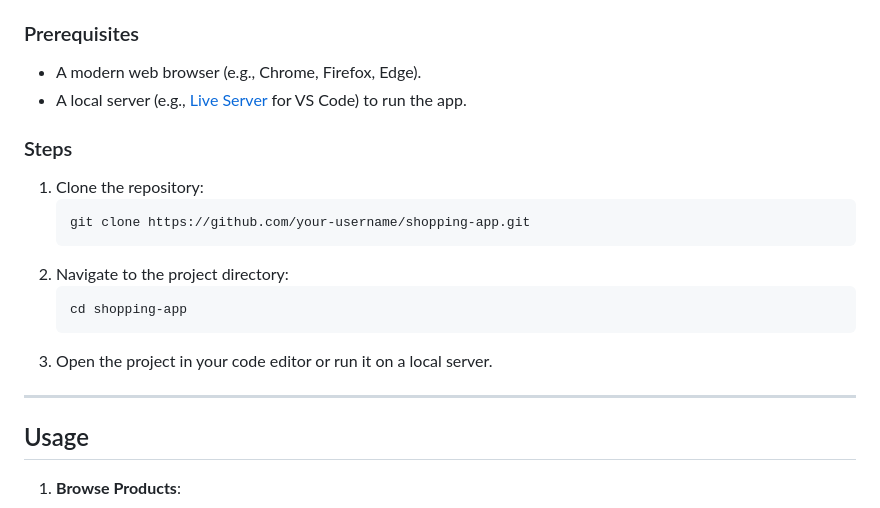
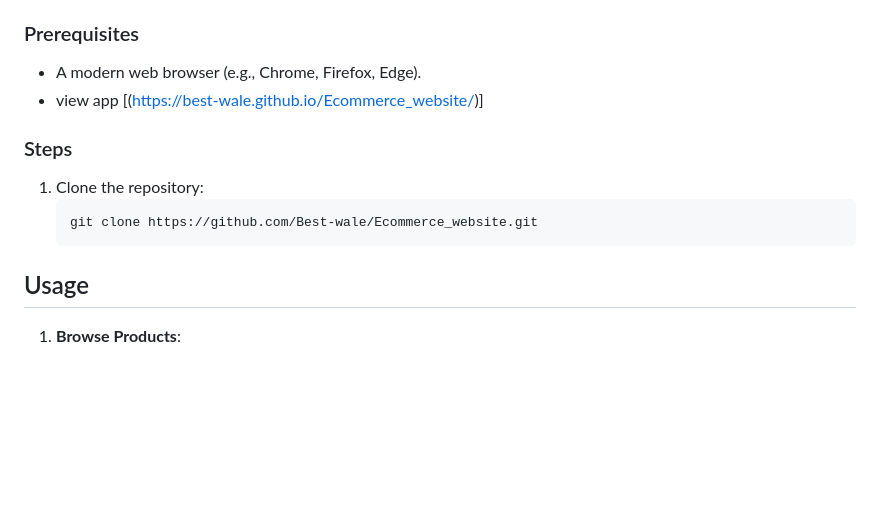
Before and after one commit to Best-wale/Ecommerce_website, a Markdown page: README.md, the part around the change. Rendered like a GitHub page; blank space fills up the shorter version.

````diff
--- a/README.md
+++ b/README.md
@@ -54,20 +54,15 @@ Welcome to the **ShopEase**! This is a fully functional eCommerce frontend appli
 
 ### Prerequisites
 - A modern web browser (e.g., Chrome, Firefox, Edge).
-- A local server (e.g., [Live Server](https://best-wale.github.io/Ecommerce_website/) for VS Code) to run the app.
+- view app [(https://best-wale.github.io/Ecommerce_website/)]
 
 ### Steps
 1. Clone the repository:
    ```bash
-   git clone https://github.com/your-username/shopping-app.git
+   git clone https://github.com/Best-wale/Ecommerce_website.git
    ```
-2. Navigate to the project directory:
-   ```bash
-   cd shopping-app
-   ```
-3. Open the project in your code editor or run it on a local server.
 
----
+
 
 ## Usage
 
````
